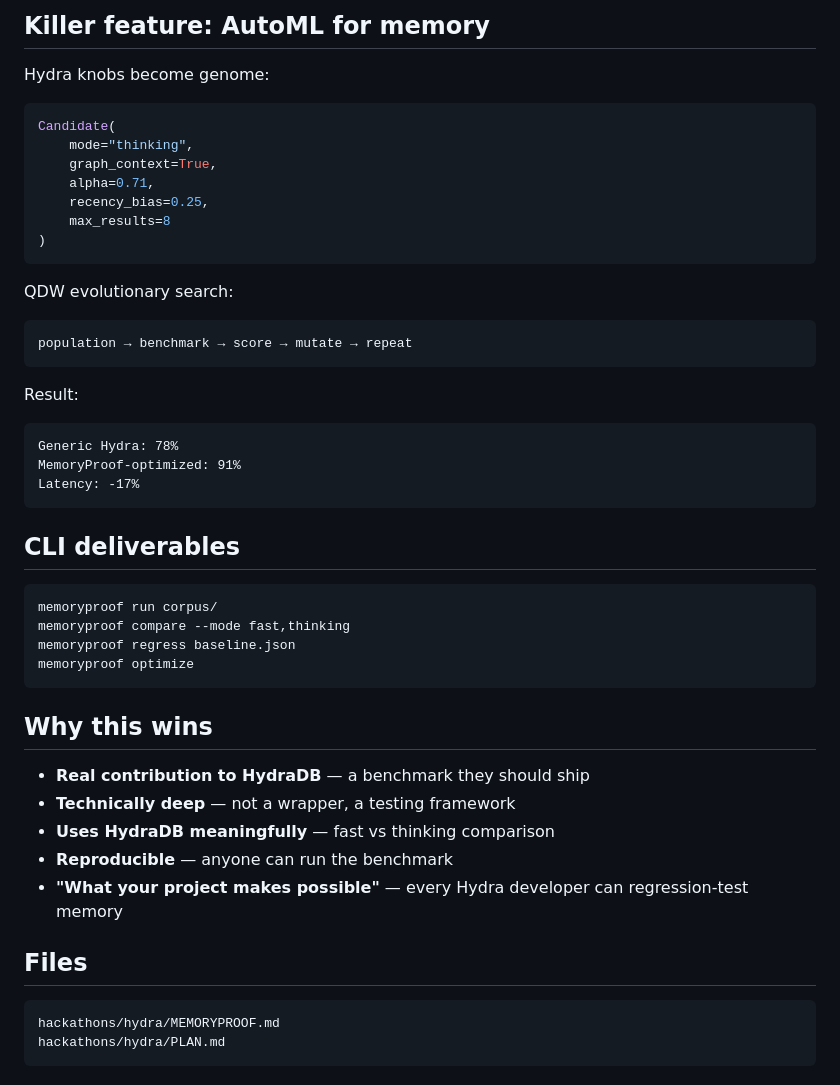
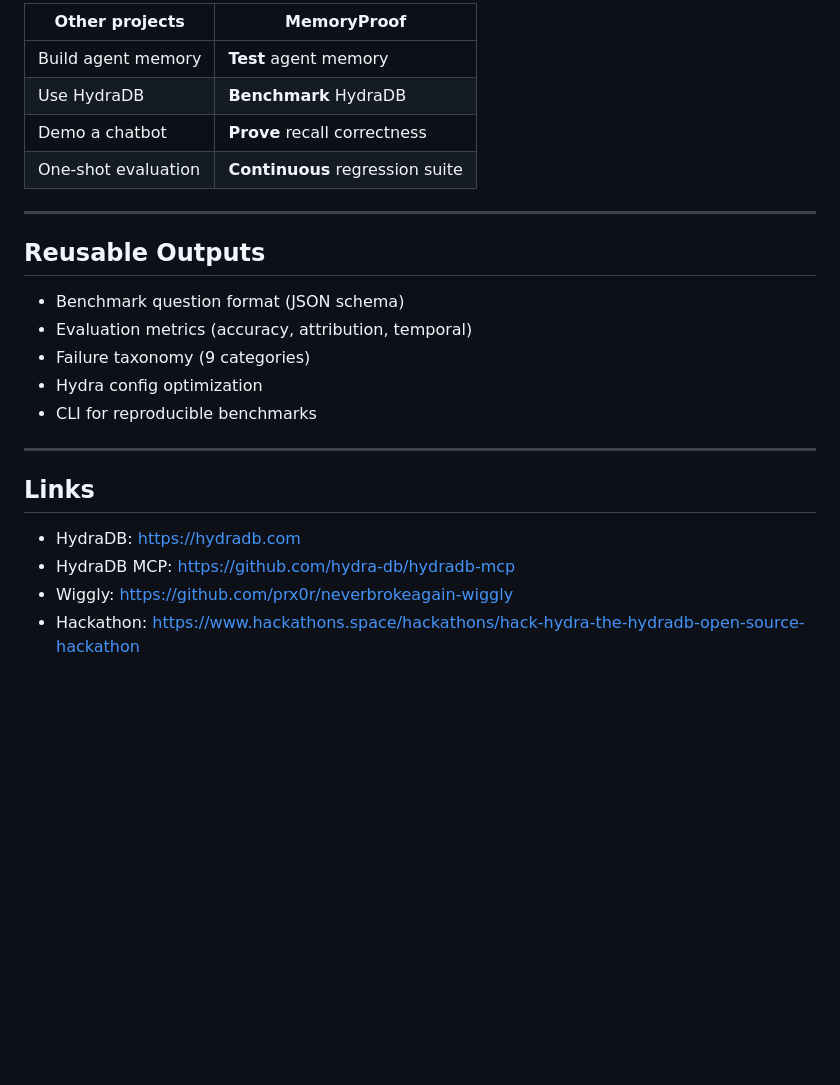
Before and after one commit to prx0r/imbroke, a Markdown page: hackathons/hydra/MEMORYPROOF.md, the part around one of its changes. Drawn GitHub-style; blank space fills up the shorter version.

````diff
--- a/hackathons/hydra/MEMORYPROOF.md
+++ b/hackathons/hydra/MEMORYPROOF.md
@@ -90,49 +178,26 @@ UNSUPPORTED_SYNTHESIS
 
-## Killer feature: AutoML for memory
+| Other projects | MemoryProof |
+|----------------|-------------|
+| Build agent memory | **Test** agent memory |
+| Use HydraDB | **Benchmark** HydraDB |
+| Demo a chatbot | **Prove** recall correctness |
+| One-shot evaluation | **Continuous** regression suite |
 
-Hydra knobs become genome:
-```python
-Candidate(
-    mode="thinking",
-    graph_context=True,
-    alpha=0.71,
-    recency_bias=0.25,
-    max_results=8
-)
-```
+---
 
-QDW evolutionary search:
-```
-population → benchmark → score → mutate → repeat
-```
+## Reusable Outputs
 
-Result:
-```
-Generic Hydra: 78%
-MemoryProof-optimized: 91%
-Latency: -17%
-```
+- Benchmark question format (JSON schema)
+- Evaluation metrics (accuracy, attribution, temporal)
+- Failure taxonomy (9 categories)
+- Hydra config optimization
+- CLI for reproducible benchmarks
 
-## CLI deliverables
+---
 
-```bash
-memoryproof run corpus/
-memoryproof compare --mode fast,thinking
-memoryproof regress baseline.json
-memoryproof optimize
-```
+## Links
 
-## Why this wins
-
-- **Real contribution to HydraDB** — a benchmark they should ship
-- **Technically deep** — not a wrapper, a testing framework
-- **Uses HydraDB meaningfully** — fast vs thinking comparison
-- **Reproducible** — anyone can run the benchmark
-- **"What your project makes possible"** — every Hydra developer can regression-test memory
-
-## Files
-
-```
-hackathons/hydra/MEMORYPROOF.md
-hackathons/hydra/PLAN.md
-```
+- HydraDB: https://hydradb.com
+- HydraDB MCP: https://github.com/hydra-db/hydradb-mcp
+- Wiggly: https://github.com/prx0r/neverbrokeagain-wiggly
+- Hackathon: https://www.hackathons.space/hackathons/hack-hydra-the-hydradb-open-source-hackathon
````
Also changed, not shown: other parts of hackathons/hydra/MEMORYPROOF.md (+155 -67 lines).
